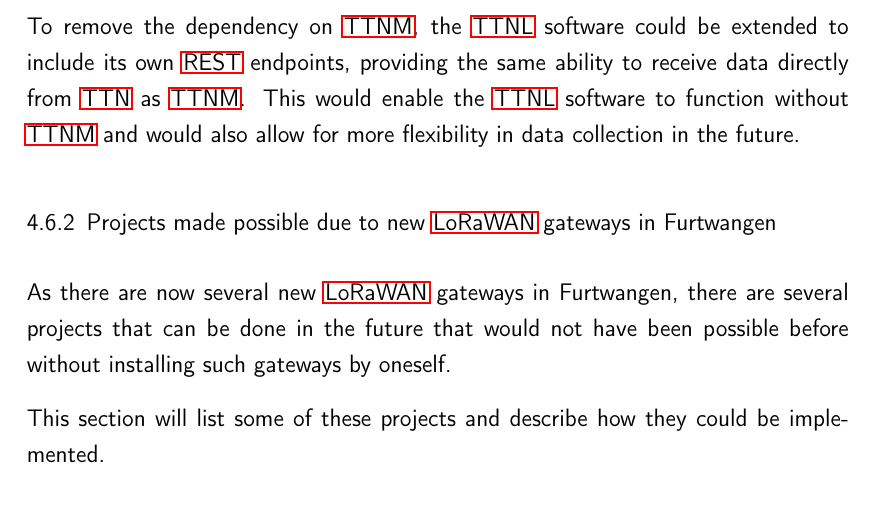
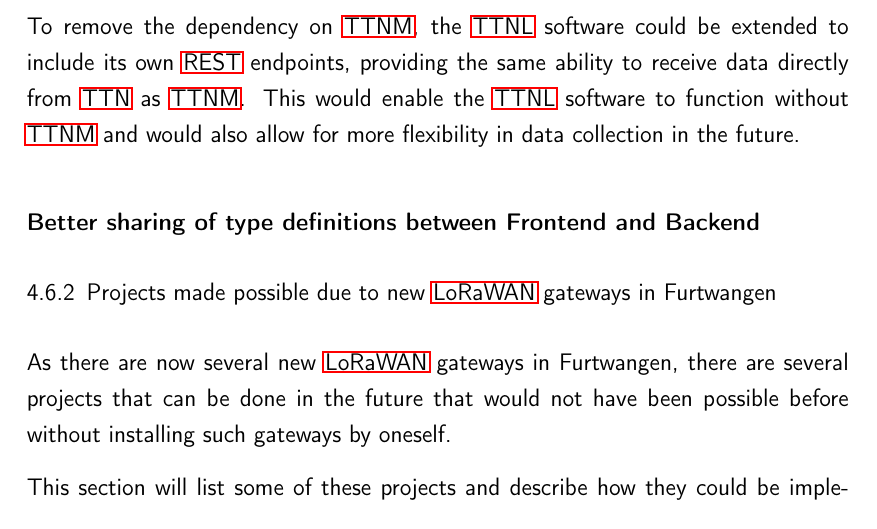
Before and after one commit to Bassadin/Master-Thesis-INM, a LaTeX thesis (thesis/main.tex, which reads thesis/content/4_conclusion.tex): part of page 73 of 83, cut so that both start at the same text. Compiled offline with pdfLaTeX.

Commit message:
more headings

```diff
--- a/thesis/content/4_conclusion.tex
+++ b/thesis/content/4_conclusion.tex
@@ -115,6 +115,8 @@
 To remove the dependency on \ac{TTNM}, the \ac{TTNL} software could be extended to include its own \ac{REST} endpoints, providing the same ability to receive data directly from \ac{TTN} as \ac{TTNM}.
 This would enable the \ac{TTNL} software to function without \ac{TTNM} and would also allow for more flexibility in data collection in the future.
 
+\subsubsection{Better sharing of type definitions between Frontend and Backend}
+
 \subsection{Projects made possible due to new \acs{LoRaWAN} gateways in Furtwangen}
 
 % TODO: is this necessary?
```
